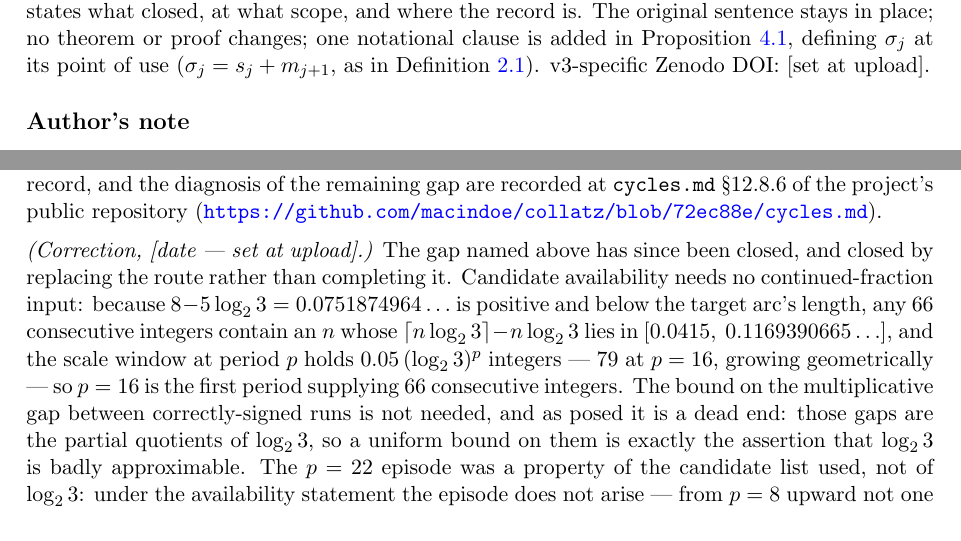
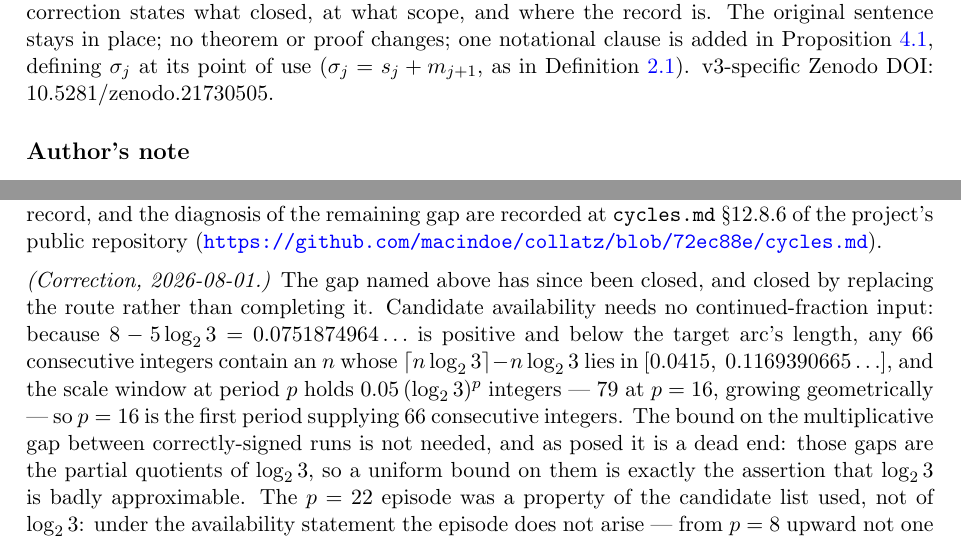
Before and after one commit to macindoe/collatz, a LaTeX paper (paper/collatz-reduced-v3.tex): two parts of pages 2 and 9 of 11, joined at a grey line, cut so that both start at the same text. Compiled offline with pdfLaTeX.

Commit message:
v3: stamp the reserved DOI 10.5281/zenodo.21730505 and the 2026-08-01 correction date; PDF rebuilt
The three placeholder sites filled (date line, Version note, correction
marker); build clean with the five inherited title-block recoveries; DOI
verified on the title page and the dated correction on page 9.

Co-Authored-By: Claude Fable 5 <noreply@anthropic.com>

```diff
--- a/paper/collatz-reduced-v3.tex
+++ b/paper/collatz-reduced-v3.tex
@@ -23,7 +23,7 @@
 
 \title{Reduced coordinates for the Collatz map:\\ exact per-step laws, anchor dynamics,\\ and the limits of counting arguments for cycles}
 \author{Ben Macindoe\thanks{\texttt{macindoebenjamin@gmail.com}. Developed through extensive AI-assisted research (Claude, Anthropic); the division of labor and the verification protocol are stated in Appendix~\ref{app:method}.}}
-\date{v3, [month] 2026 \;\cdot\; DOI: [v3 DOI --- set at upload]}
+\date{v3, August 2026 \;\cdot\; DOI: \href{https://doi.org/10.5281/zenodo.21730505}{10.5281/zenodo.21730505}}
 
 \begin{document}
 \maketitle
@@ -33,7 +33,7 @@ We study the Collatz dynamics in a reduced coordinate system that compresses eac
 \end{abstract}
 
 \subsection*{Version note}
-v1, July 2026 (original publication). v2, July 2026: restored the subtitle of the \texttt{merle} citation; added a note evidencing the sharpness hedge of Theorem~\ref{thm:staircase} (Section~\ref{sec:cycles}), prompted by correspondence with Eric Merle. No theorem or universal claim is strengthened; v2 adds a finite computational evidence record. v2-specific Zenodo DOI: 10.5281/zenodo.21421120. v3, [month] 2026: a correction appended to the Note added in v2 (Section~\ref{sec:cycles}) --- the note's identification of the remaining gap has been superseded on both halves in the project record, and the correction states what closed, at what scope, and where the record is. The original sentence stays in place; no theorem or proof changes; one notational clause is added in Proposition~\ref{prop:elim}, defining $\sigma_j$ at its point of use ($\sigma_j = s_j + m_{j+1}$, as in Definition~\ref{def:reduced}). v3-specific Zenodo DOI: [set at upload].
+v1, July 2026 (original publication). v2, July 2026: restored the subtitle of the \texttt{merle} citation; added a note evidencing the sharpness hedge of Theorem~\ref{thm:staircase} (Section~\ref{sec:cycles}), prompted by correspondence with Eric Merle. No theorem or universal claim is strengthened; v2 adds a finite computational evidence record. v2-specific Zenodo DOI: 10.5281/zenodo.21421120. v3, August 2026: a correction appended to the Note added in v2 (Section~\ref{sec:cycles}) --- the note's identification of the remaining gap has been superseded on both halves in the project record, and the correction states what closed, at what scope, and where the record is. The original sentence stays in place; no theorem or proof changes; one notational clause is added in Proposition~\ref{prop:elim}, defining $\sigma_j$ at its point of use ($\sigma_j = s_j + m_{j+1}$, as in Definition~\ref{def:reduced}). v3-specific Zenodo DOI: 10.5281/zenodo.21730505.
 
 \subsection*{Author's note}
 
@@ -222,7 +222,7 @@ Prompted by correspondence with Eric Merle concerning this theorem's sharpness h
 --- now a contiguous range, extending the two isolated instances above. Initially the recipe's own candidate chain left $p = 22$ unresolved; correspondence with Eric Merle identified the cause as a gap in that chain's coverage at the required scale, not a failure of the correction step, and at candidates outside the chain ($n = 25217$, $n = 31202$) the same profile-and-correction procedure resolves it ($13$ and $8$ correction moves), closing the range above. The remaining gap is the one already named: no proved closed-form bound on the multiplicative gap between consecutive correctly-signed semiconvergent runs --- the bound that would certify no period is skipped --- and the $p = 22$ episode is a demonstration that this gap bites in practice, not only in principle. The hedge sentence above is therefore unchanged: finite-range evidence supports the assessed $\gamma = O(\log p)$ behaviour, but does not prove it for all $p$. The construction, the verified instance record, and the diagnosis of the remaining gap are recorded at \texttt{cycles.md} \S12.8.6 of the project's public repository (\url{https://github.com/macindoe/collatz/blob/72ec88e/cycles.md}).
 
 \medskip
-\noindent\emph{(Correction, [date --- set at upload].)} The gap named above has since been closed, and closed by replacing the route rather than completing it. Candidate availability needs no continued-fraction input: because $8 - 5\LL = 0.0751874964\ldots$ is positive and below the target arc's length, any $66$ consecutive integers contain an $n$ whose $\lceil n\LL \rceil - n\LL$ lies in $[0.0415,\ 0.1169390665\ldots]$, and the scale window at period $p$ holds $0.05\,(\LL)^{p}$ integers --- $79$ at $p = 16$, growing geometrically --- so $p = 16$ is the first period supplying $66$ consecutive integers. The bound on the multiplicative gap between correctly-signed runs is not needed, and as posed it is a dead end: those gaps are the partial quotients of $\LL$, so a uniform bound on them is exactly the assertion that $\LL$ is badly approximable. The $p = 22$ episode was a property of the candidate list used, not of $\LL$: under the availability statement the episode does not arise --- from $p = 8$ upward not one working witness is a convergent or semiconvergent denominator --- and the corrected construction supplies a passing size-condition witness at every period tested (end to end at $p \in \{3,\dots,26\}$; the construction itself verified through $p = 32$). The construction half is closed independently: a corrected profile --- the geometric climb with a fixed additive offset $1/(\LL - 1) = 1.70951$ per block, absent from the profile described above --- satisfies all $p$ size conditions by construction, with no correction step, so the bounded correction is removed from the argument rather than bounded. The two halves compose to a proof for every period $p \ge 16$, at $\gamma$ between the absolute constants $3.683012$ and $5.140212$ --- no $p$-dependence at all --- with $3 \le p \le 15$ meeting the same bracket by finite check, and $p \in \{2,4\}$, outside the construction's reach, covered by direct exhibition. Every constructed configuration remains a size-passer only and fails the divisibility conditions $q \mid R_r$, as the instances above do: sharper evidence that counting cannot do better, and no evidence about exclusion. The current record is \texttt{cycles.md} \S12.8.6 of the project's public repository (\url{https://github.com/macindoe/collatz/blob/9d9d1ec/cycles.md}).
+\noindent\emph{(Correction, 2026-08-01.)} The gap named above has since been closed, and closed by replacing the route rather than completing it. Candidate availability needs no continued-fraction input: because $8 - 5\LL = 0.0751874964\ldots$ is positive and below the target arc's length, any $66$ consecutive integers contain an $n$ whose $\lceil n\LL \rceil - n\LL$ lies in $[0.0415,\ 0.1169390665\ldots]$, and the scale window at period $p$ holds $0.05\,(\LL)^{p}$ integers --- $79$ at $p = 16$, growing geometrically --- so $p = 16$ is the first period supplying $66$ consecutive integers. The bound on the multiplicative gap between correctly-signed runs is not needed, and as posed it is a dead end: those gaps are the partial quotients of $\LL$, so a uniform bound on them is exactly the assertion that $\LL$ is badly approximable. The $p = 22$ episode was a property of the candidate list used, not of $\LL$: under the availability statement the episode does not arise --- from $p = 8$ upward not one working witness is a convergent or semiconvergent denominator --- and the corrected construction supplies a passing size-condition witness at every period tested (end to end at $p \in \{3,\dots,26\}$; the construction itself verified through $p = 32$). The construction half is closed independently: a corrected profile --- the geometric climb with a fixed additive offset $1/(\LL - 1) = 1.70951$ per block, absent from the profile described above --- satisfies all $p$ size conditions by construction, with no correction step, so the bounded correction is removed from the argument rather than bounded. The two halves compose to a proof for every period $p \ge 16$, at $\gamma$ between the absolute constants $3.683012$ and $5.140212$ --- no $p$-dependence at all --- with $3 \le p \le 15$ meeting the same bracket by finite check, and $p \in \{2,4\}$, outside the construction's reach, covered by direct exhibition. Every constructed configuration remains a size-passer only and fails the divisibility conditions $q \mid R_r$, as the instances above do: sharper evidence that counting cannot do better, and no evidence about exclusion. The current record is \texttt{cycles.md} \S12.8.6 of the project's public repository (\url{https://github.com/macindoe/collatz/blob/9d9d1ec/cycles.md}).
 
 \section{The equidistribution hypothesis, made exact}\label{sec:aeh}
 
```
Also changed, not shown: paper/collatz-reduced-v3.pdf.
